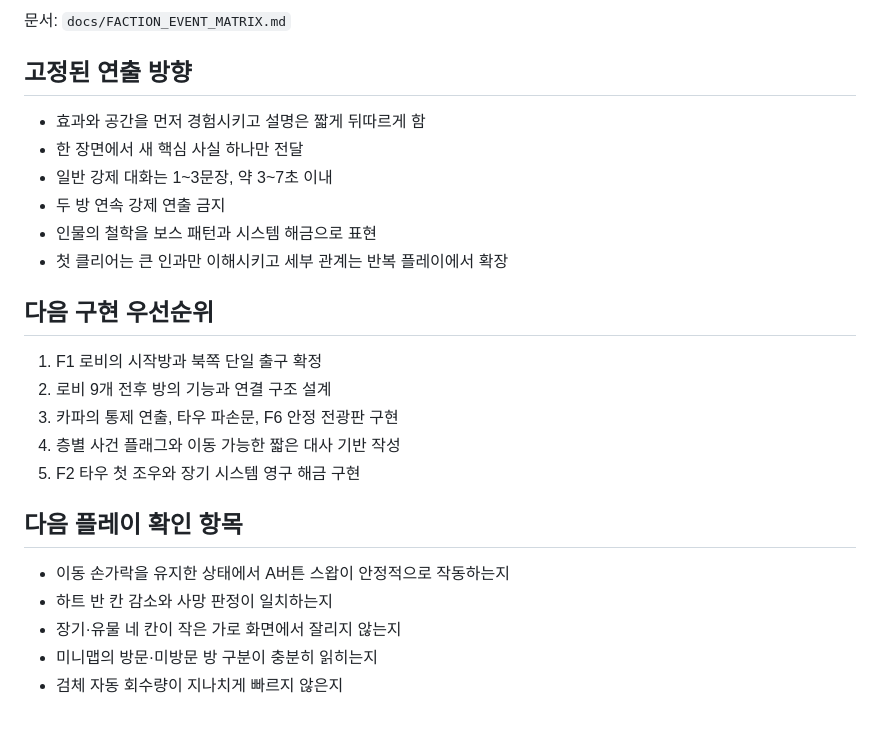
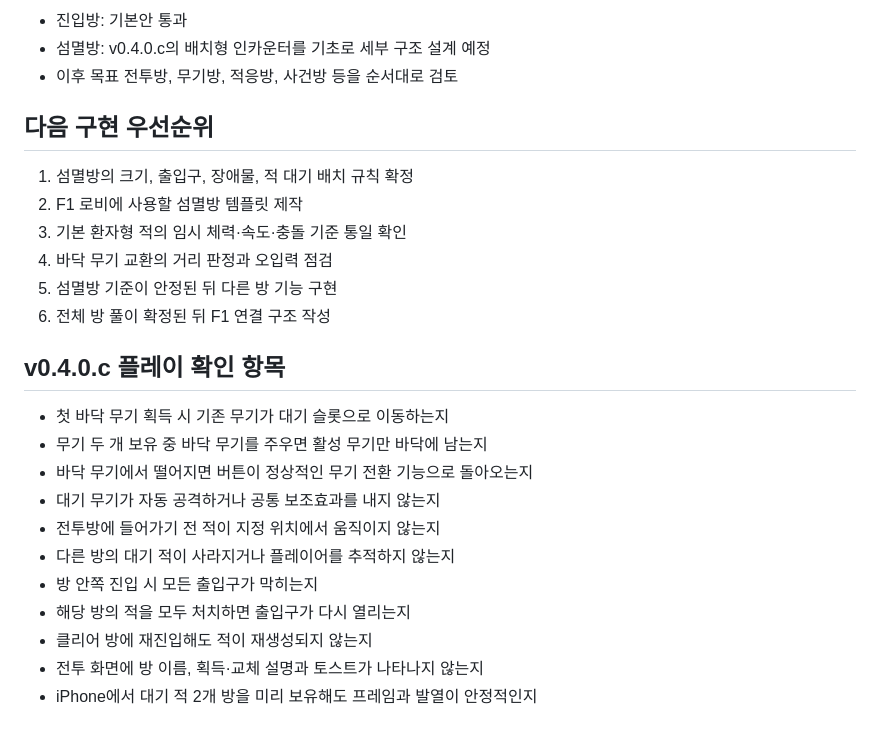
Before and after one commit to fnqlfhwm12-cmyk/Living-Hospital, a Markdown page: docs/PROJECT_STATUS.md, the part around one of its changes. Rendered like a GitHub page.

```diff
--- a/docs/PROJECT_STATUS.md
+++ b/docs/PROJECT_STATUS.md
@@ -64,27 +77,27 @@
 
-문서: `docs/FACTION_EVENT_MATRIX.md`
-
-## 고정된 연출 방향
-
-- 효과와 공간을 먼저 경험시키고 설명은 짧게 뒤따르게 함
-- 한 장면에서 새 핵심 사실 하나만 전달
-- 일반 강제 대화는 1~3문장, 약 3~7초 이내
-- 두 방 연속 강제 연출 금지
-- 인물의 철학을 보스 패턴과 시스템 해금으로 표현
-- 첫 클리어는 큰 인과만 이해시키고 세부 관계는 반복 플레이에서 확장
+- 진입방: 기본안 통과
+- 섬멸방: v0.4.0.c의 배치형 인카운터를 기초로 세부 구조 설계 예정
+- 이후 목표 전투방, 무기방, 적응방, 사건방 등을 순서대로 검토
 
 ## 다음 구현 우선순위
 
-1. F1 로비의 시작방과 북쪽 단일 출구 확정
-2. 로비 9개 전후 방의 기능과 연결 구조 설계
-3. 카파의 통제 연출, 타우 파손문, F6 안정 전광판 구현
-4. 층별 사건 플래그와 이동 가능한 짧은 대사 기반 작성
-5. F2 타우 첫 조우와 장기 시스템 영구 해금 구현
+1. 섬멸방의 크기, 출입구, 장애물, 적 대기 배치 규칙 확정
+2. F1 로비에 사용할 섬멸방 템플릿 제작
+3. 기본 환자형 적의 임시 체력·속도·충돌 기준 통일 확인
+4. 바닥 무기 교환의 거리 판정과 오입력 점검
+5. 섬멸방 기준이 안정된 뒤 다른 방 기능 구현
+6. 전체 방 풀이 확정된 뒤 F1 연결 구조 작성
 
-## 다음 플레이 확인 항목
+## v0.4.0.c 플레이 확인 항목
 
-- 이동 손가락을 유지한 상태에서 A버튼 스왑이 안정적으로 작동하는지
-- 하트 반 칸 감소와 사망 판정이 일치하는지
-- 장기·유물 네 칸이 작은 가로 화면에서 잘리지 않는지
-- 미니맵의 방문·미방문 방 구분이 충분히 읽히는지
-- 검체 자동 회수량이 지나치게 빠르지 않은지
+- 첫 바닥 무기 획득 시 기존 무기가 대기 슬롯으로 이동하는지
+- 무기 두 개 보유 중 바닥 무기를 주우면 활성 무기만 바닥에 남는지
+- 바닥 무기에서 떨어지면 버튼이 정상적인 무기 전환 기능으로 돌아오는지
+- 대기 무기가 자동 공격하거나 공통 보조효과를 내지 않는지
+- 전투방에 들어가기 전 적이 지정 위치에서 움직이지 않는지
+- 다른 방의 대기 적이 사라지거나 플레이어를 추적하지 않는지
+- 방 안쪽 진입 시 모든 출입구가 막히는지
+- 해당 방의 적을 모두 처치하면 출입구가 다시 열리는지
+- 클리어 방에 재진입해도 적이 재생성되지 않는지
+- 전투 화면에 방 이름, 획득·교체 설명과 토스트가 나타나지 않는지
+- iPhone에서 대기 적 2개 방을 미리 보유해도 프레임과 발열이 안정적인지
```
Also changed, not shown: other parts of docs/PROJECT_STATUS.md (+43 -30 lines).
